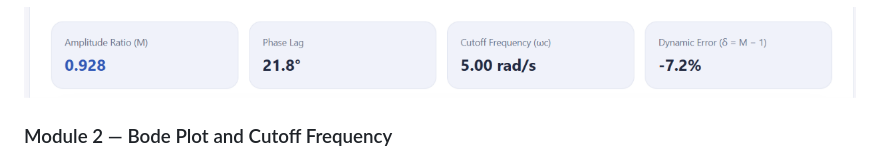
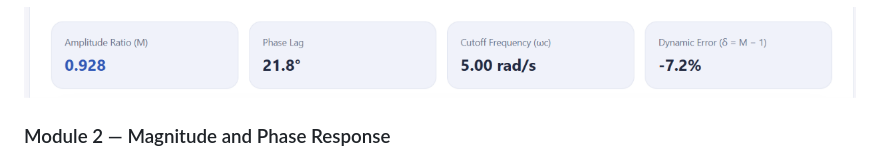
Before and after one commit to SojoodAsfour/encs4380-dynamics-Rsss, a Markdown page: README.md, the part around the change. Drawn GitHub-style.

```diff
--- a/README.md
+++ b/README.md
@@ -118,7 +118,7 @@ The remaining official validation checks are assigned to Module 3.
 
 ![Results](screenshots/module2-results.png)
 
-### Module 2 — Bode Plot and Cutoff Frequency
+### Module 2 — Magnitude and Phase Response
 ![Bode Plot and Cutoff Frequency](screenshots/module2-bode.png)
 
 ### Module 2 — Official Validation Check #2
```
